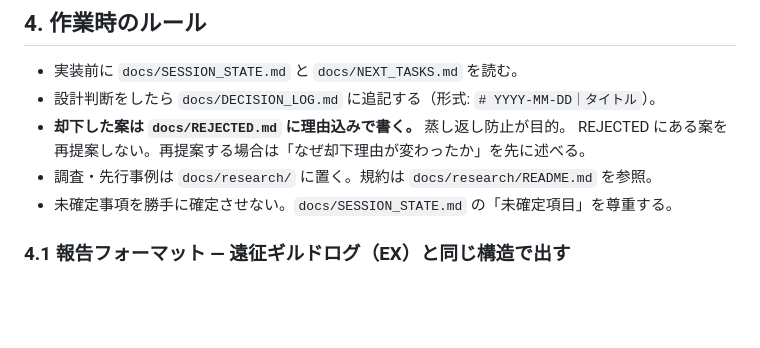
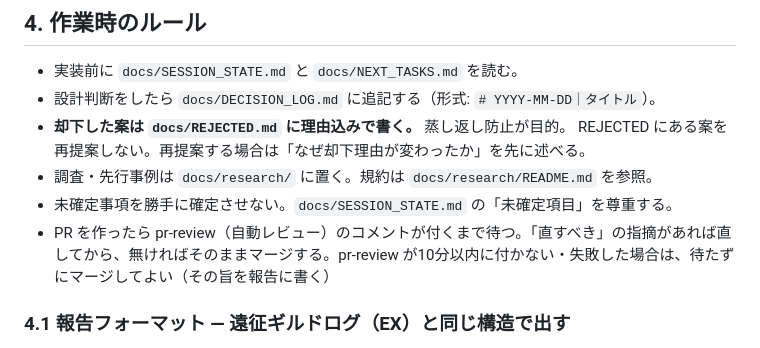
Before and after one commit to kaz6/necro-cardgame, a Markdown page: CLAUDE.md, the part around the change. Rendered like a GitHub page; blank space fills up the shorter version.

Commit message:
docs: CLAUDE.md に pr-review のコメントを待ってからマージする1行を足す（ops #3）
Co-Authored-By: Claude Sonnet 5.5 <noreply@anthropic.com>
Claude-Session: https://claude.ai/code/session_01NvvAbhbQkzfBN9FEDbCv9g

```diff
--- a/CLAUDE.md
+++ b/CLAUDE.md
@@ -147,6 +147,7 @@ v0.2 の数値・規則（ピッチ・墓地・6スロット・カード8種・
   REJECTED にある案を再提案しない。再提案する場合は「なぜ却下理由が変わったか」を先に述べる。
 - 調査・先行事例は `docs/research/` に置く。規約は `docs/research/README.md` を参照。
 - 未確定事項を勝手に確定させない。`docs/SESSION_STATE.md` の「未確定項目」を尊重する。
+- PR を作ったら pr-review（自動レビュー）のコメントが付くまで待つ。「直すべき」の指摘があれば直してから、無ければそのままマージする。pr-review が10分以内に付かない・失敗した場合は、待たずにマージしてよい（その旨を報告に書く）
 
 ### 4.1 報告フォーマット — 遠征ギルドログ（EX）と同じ構造で出す
 
```
